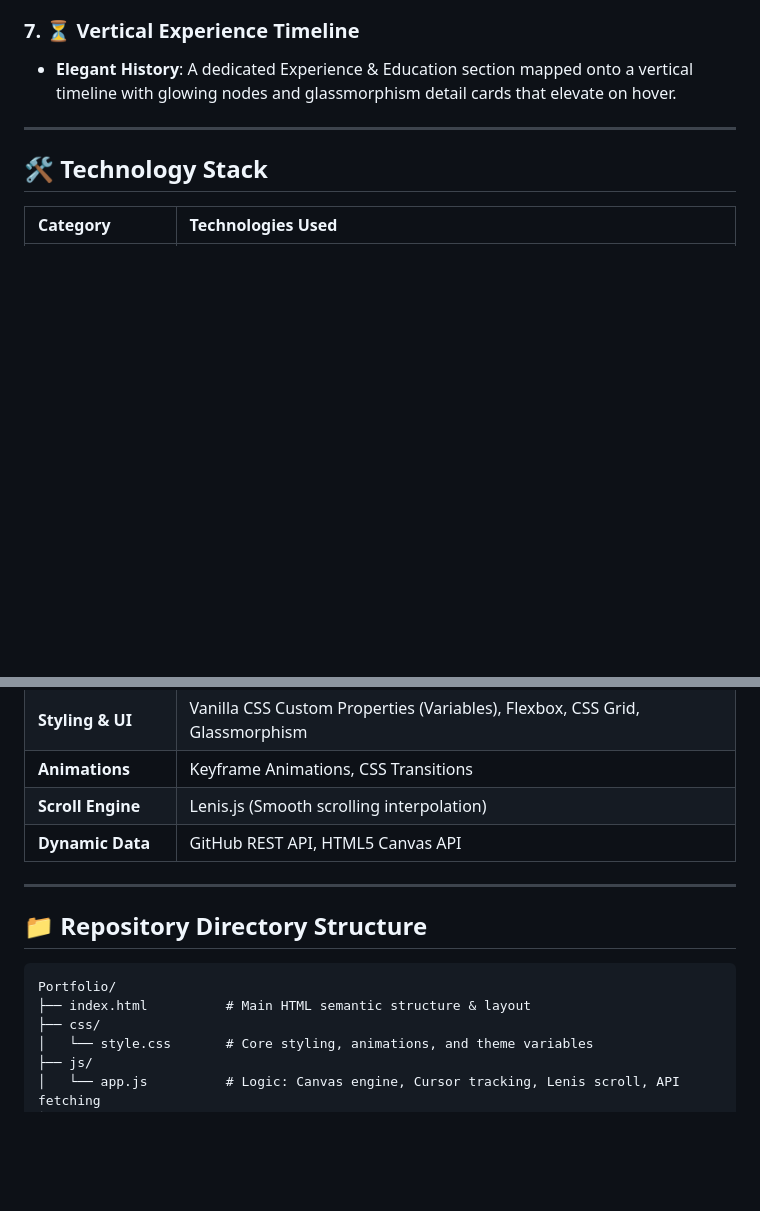
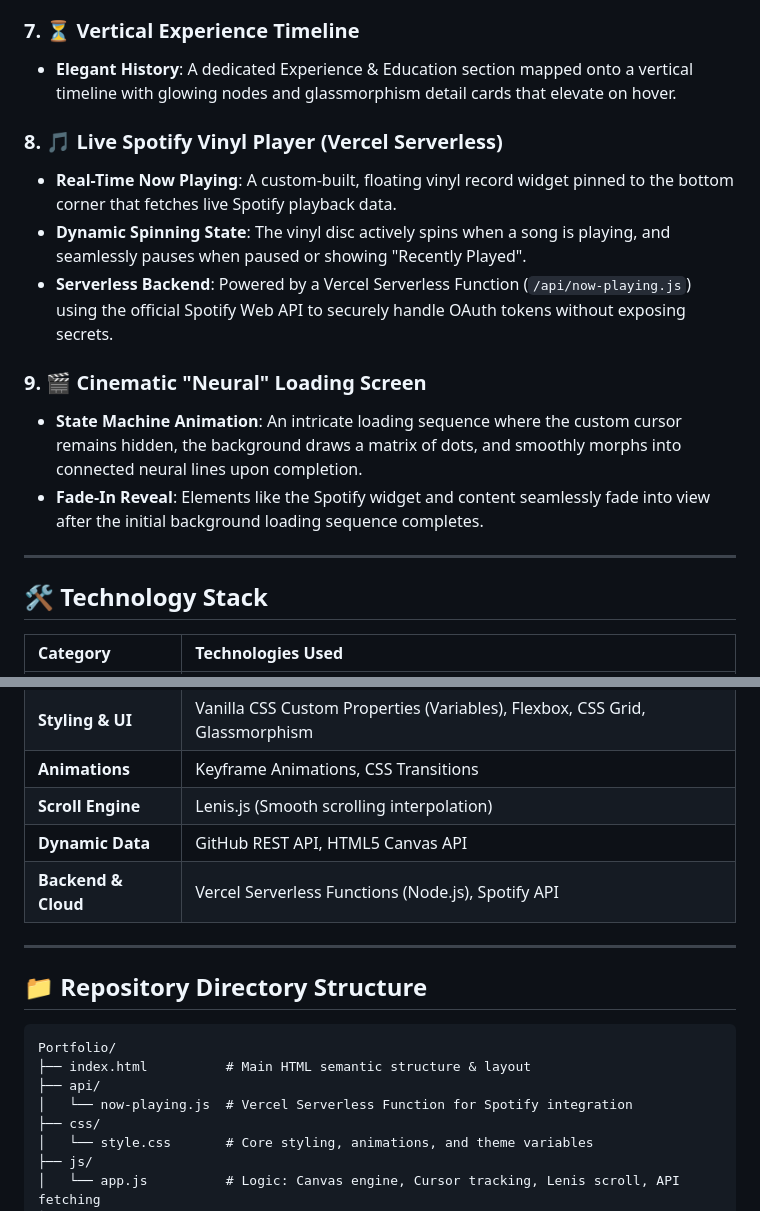
Before and after one commit to abjoraj-biswas/abjoraj_biswas.portfolio, a Markdown page: README.md, 2 parts joined by grey strips. Drawn GitHub-style; blank space fills up the shorter version.

Commit message:
docs: update README with new spotify widget and loading screen features

````diff
--- a/README.md
+++ b/README.md
@@ -33,6 +33,15 @@ A minimalist, cinematic, high-end developer portfolio designed to showcase my pr
 ### 7. ⏳ Vertical Experience Timeline
 - **Elegant History**: A dedicated Experience & Education section mapped onto a vertical timeline with glowing nodes and glassmorphism detail cards that elevate on hover.
 
+### 8. 🎵 Live Spotify Vinyl Player (Vercel Serverless)
+- **Real-Time Now Playing**: A custom-built, floating vinyl record widget pinned to the bottom corner that fetches live Spotify playback data.
+- **Dynamic Spinning State**: The vinyl disc actively spins when a song is playing, and seamlessly pauses when paused or showing "Recently Played".
+- **Serverless Backend**: Powered by a Vercel Serverless Function (`/api/now-playing.js`) using the official Spotify Web API to securely handle OAuth tokens without exposing secrets.
+
+### 9. 🎬 Cinematic "Neural" Loading Screen
+- **State Machine Animation**: An intricate loading sequence where the custom cursor remains hidden, the background draws a matrix of dots, and smoothly morphs into connected neural lines upon completion.
+- **Fade-In Reveal**: Elements like the Spotify widget and content seamlessly fade into view after the initial background loading sequence completes.
+
 ---
 
 ## 🛠️ Technology Stack
@@ -44,6 +53,7 @@ A minimalist, cinematic, high-end developer portfolio designed to showcase my pr
 | **Animations** | Keyframe Animations, CSS Transitions |
 | **Scroll Engine** | Lenis.js (Smooth scrolling interpolation) |
 | **Dynamic Data** | GitHub REST API, HTML5 Canvas API |
+| **Backend & Cloud** | Vercel Serverless Functions (Node.js), Spotify API |
 
 ---
 
@@ -52,6 +62,8 @@ A minimalist, cinematic, high-end developer portfolio designed to showcase my pr
 ```
 Portfolio/
 ├── index.html          # Main HTML semantic structure & layout
+├── api/
+│   └── now-playing.js  # Vercel Serverless Function for Spotify integration
 ├── css/
 │   └── style.css       # Core styling, animations, and theme variables
 ├── js/
````
